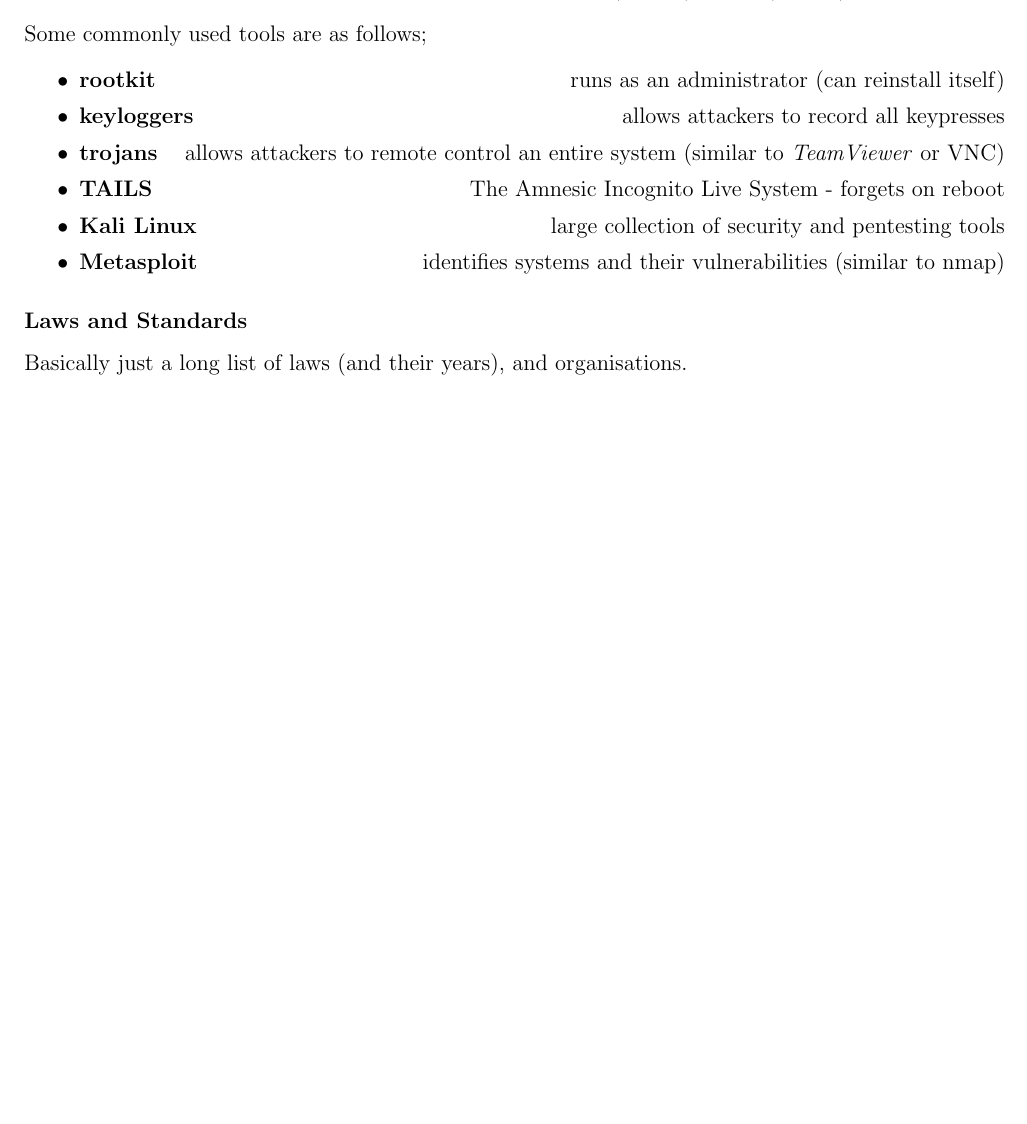
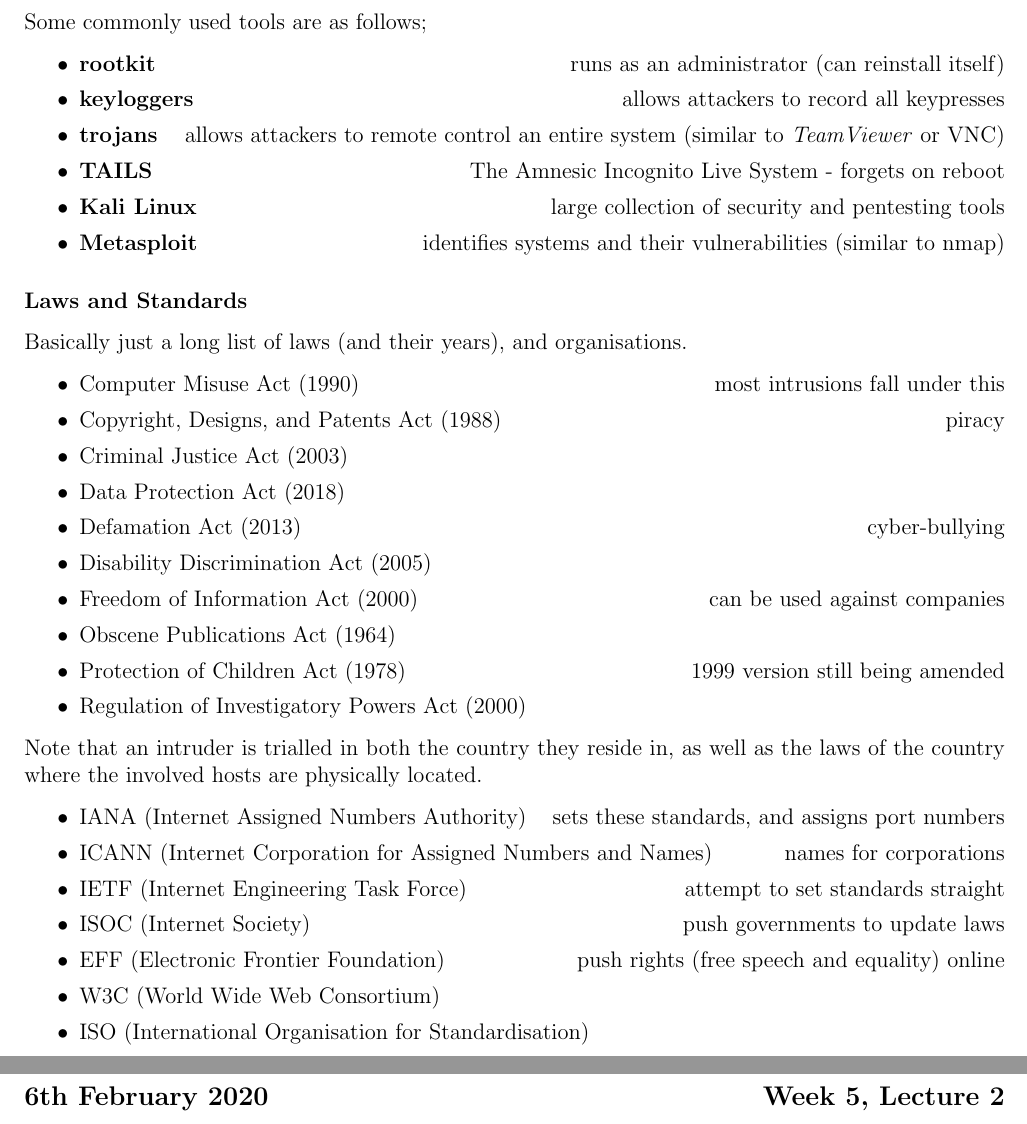
Before and after one commit to lin-e/imperial-revision, a LaTeX document (co212/main.tex): part of page 21 of 21 before the commit and two parts of pages 21 and 22 of 22 after it, the two joined at a grey line, cut so that both start at the same text, the shorter picture padded with empty space. Compiled offline with pdfLaTeX.

Commit message:
updated w5,l1

```diff
--- a/co212/main.tex
+++ b/co212/main.tex
@@ -1480,4 +1480,30 @@
                 \end{itemize}
             \subsubsection*{Laws and Standards}
                 Basically just a long list of laws (and their years), and organisations.
+                \begin{itemize}
+                    \itemsep0em
+                    \item Computer Misuse Act (1990) \hfill most intrusions fall under this
+                    \item Copyright, Designs, and Patents Act (1988) \hfill piracy
+                    \item Criminal Justice Act (2003)
+                    \item Data Protection Act (2018)
+                    \item Defamation Act (2013) \hfill cyber-bullying
+                    \item Disability Discrimination Act (2005)
+                    \item Freedom of Information Act (2000) \hfill can be used against companies
+                    \item Obscene Publications Act (1964)
+                    \item Protection of Children Act (1978) \hfill 1999 version still being amended
+                    \item Regulation of Investigatory Powers Act (2000)
+                \end{itemize}
+                Note that an intruder is trialled in both the country they reside in, as well as the laws of the country where the involved hosts are physically located.
+                \begin{itemize}
+                    \itemsep0em
+                    \item IANA (Internet Assigned Numbers Authority) \hfill sets these standards, and assigns port numbers
+                    \item ICANN (Internet Corporation for Assigned Numbers and Names) \hfill names for corporations
+                    \item IETF (Internet Engineering Task Force) \hfill attempt to set standards straight
+                    \item ISOC (Internet Society) \hfill push governments to update laws
+                    \item EFF (Electronic Frontier Foundation) \hfill push rights (free speech and equality) online
+                    \item W3C (World Wide Web Consortium)
+                    \item ISO (International Organisation for Standardisation)
+                \end{itemize}
+        \subsection*{6th February 2020 \hfill Week 5, Lecture 2}
+            \subsubsection*{}
 \end{document}
```
Also changed, not shown: _output/y2/co212.pdf, co212/main.pdf.
